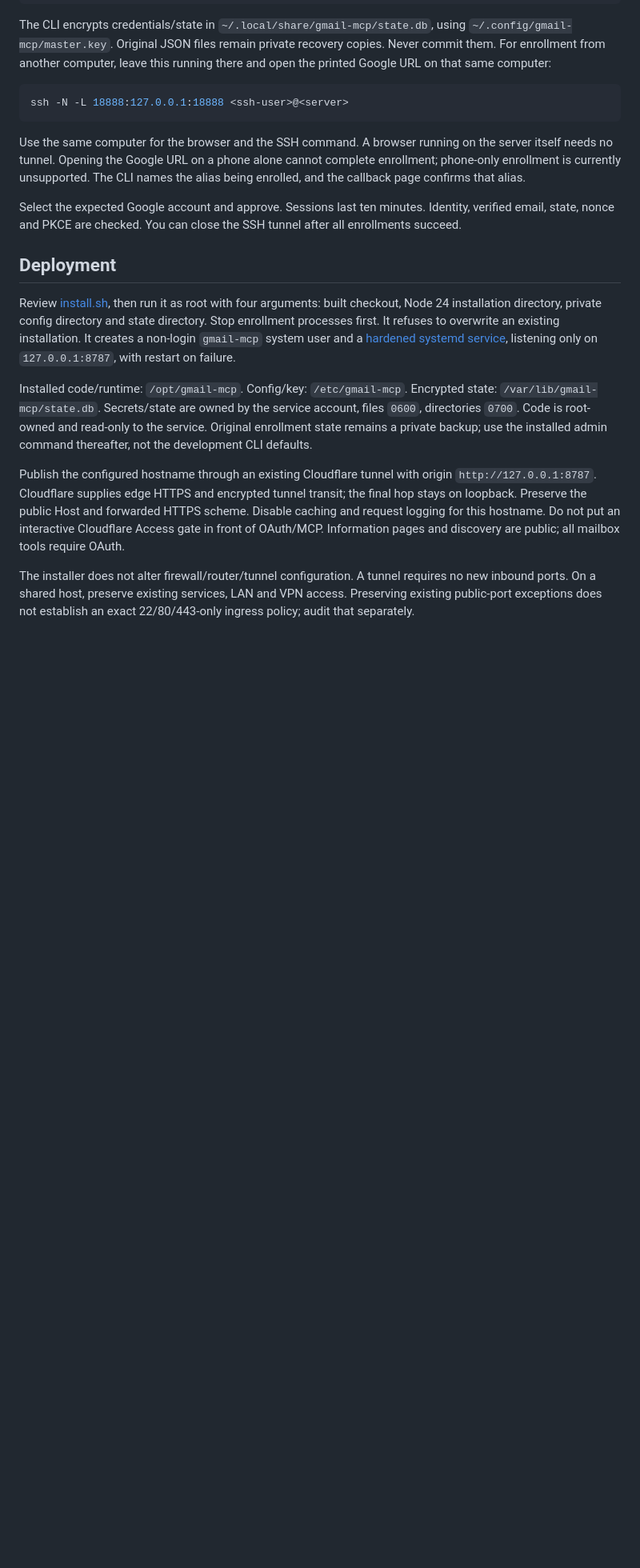
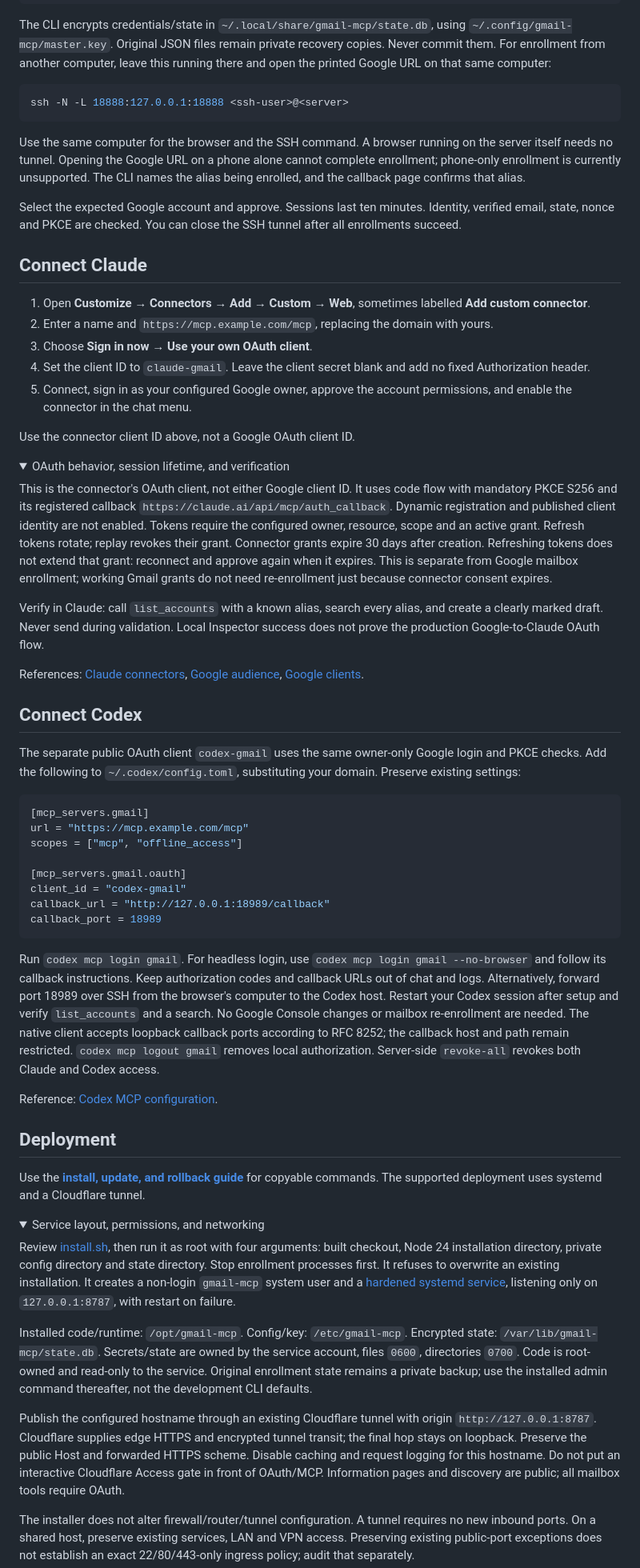
Before and after one commit to alexneamtu/gmail-mcp, a Markdown page: README.md, the part around one of its changes. Shown at 80% size. GitHub-like rendering; folded sections open; blank space fills up the shorter version.

````diff
--- a/README.md
+++ b/README.md
@@ -76,7 +142,80 @@ Select the expected Google account and approve. Sessions last ten minutes.
 Identity, verified email, state, nonce and PKCE are checked. You can close the
 SSH tunnel after all enrollments succeed.
 
+</details>
+
+## Connect Claude
+
+1. Open **Customize → Connectors → Add → Custom → Web**, sometimes labelled
+   **Add custom connector**.
+2. Enter a name and `https://mcp.example.com/mcp`, replacing the domain with yours.
+3. Choose **Sign in now → Use your own OAuth client**.
+4. Set the client ID to `claude-gmail`. Leave the client secret blank and add no
+   fixed Authorization header.
+5. Connect, sign in as your configured Google owner, approve the account
+   permissions, and enable the connector in the chat menu.
+
+Use the connector client ID above, not a Google OAuth client ID.
+
+<details>
+<summary>OAuth behavior, session lifetime, and verification</summary>
+
+This is the connector's OAuth client, not either Google client ID. It uses code
+flow with mandatory PKCE S256 and its registered callback
+`https://claude.ai/api/mcp/auth_callback`. Dynamic registration and published
+client identity are not enabled. Tokens require the configured owner, resource,
+scope and an active grant. Refresh tokens rotate; replay revokes their grant.
+Connector grants expire 30 days after creation. Refreshing tokens does not extend
+that grant: reconnect and approve again when it expires. This is separate from
+Google mailbox enrollment; working Gmail grants do not need re-enrollment just
+because connector consent expires.
+
+Verify in Claude: call `list_accounts` with a known alias, search every alias,
+and create a clearly marked draft. Never send during validation. Local Inspector
+success does not prove the production Google-to-Claude OAuth flow.
+
+References: [Claude connectors](https://support.claude.com/en/articles/11175166-get-started-with-custom-connectors-using-remote-mcp),
+[Google audience](https://support.google.com/cloud/answer/15549945),
+[Google clients](https://support.google.com/cloud/answer/15549257).
+
+</details>
+
+## Connect Codex
+
+The separate public OAuth client `codex-gmail` uses the same owner-only Google
+login and PKCE checks. Add the following to `~/.codex/config.toml`, substituting
+your domain. Preserve existing settings:
+
+```toml
+[mcp_servers.gmail]
+url = "https://mcp.example.com/mcp"
+scopes = ["mcp", "offline_access"]
+
+[mcp_servers.gmail.oauth]
+client_id = "codex-gmail"
+callback_url = "http://127.0.0.1:18989/callback"
+callback_port = 18989
+```
+
+Run `codex mcp login gmail`. For headless login, use
+`codex mcp login gmail --no-browser` and follow its callback instructions.
+Keep authorization codes and callback URLs out of chat and logs. Alternatively,
+forward port 18989 over SSH from the browser's computer to the Codex host.
+Restart your Codex session after setup and verify `list_accounts` and a search.
+No Google Console changes or mailbox re-enrollment are needed. The native
+client accepts loopback callback ports according to RFC 8252; the callback host
+and path remain restricted. `codex mcp logout gmail` removes local authorization.
+Server-side `revoke-all` revokes both Claude and Codex access.
+
+Reference: [Codex MCP configuration](https://learn.chatgpt.com/docs/extend/mcp?surface=cli).
+
 ## Deployment
+
+Use the **[install, update, and rollback guide](docs/operations.md)** for copyable
+commands. The supported deployment uses systemd and a Cloudflare tunnel.
+
+<details>
+<summary>Service layout, permissions, and networking</summary>
 
 Review [install.sh](deploy/install.sh), then run it as root with four arguments:
 built checkout, Node 24 installation directory, private config directory and
````
Also changed, not shown: other parts of README.md (+99 -68 lines).
